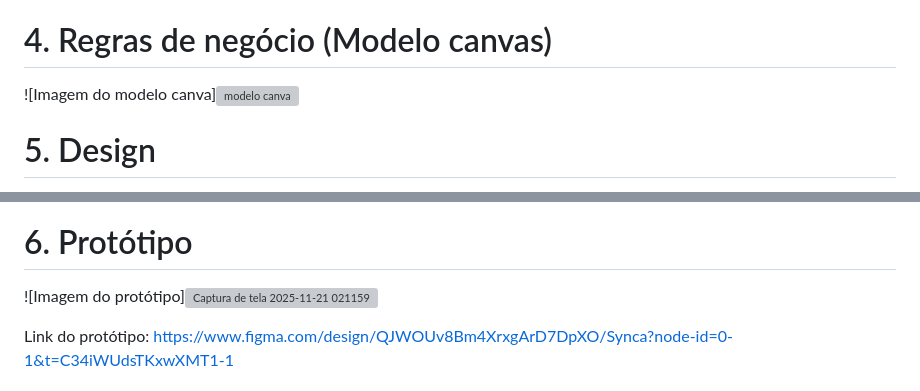
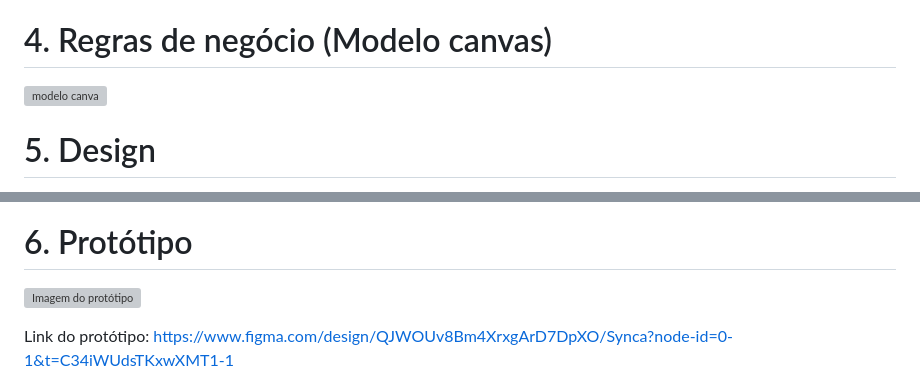
Before and after one commit to MatheusDalcorso/Projeto-Integrador-Fatec---Essenza, a Markdown page: README.md, 2 parts joined by grey strips. Rendered like a GitHub page; grey boxes are pictures that could not be loaded.

Commit message:
Correcao de imagens README

```diff
--- a/README.md
+++ b/README.md
@@ -137,7 +137,7 @@ A equipe está preparada para lidar com os desafios da criação do software.
 
 # 4. Regras de negócio (Modelo canvas)
 
-![Imagem do modelo canva]![modelo canva](https://github.com/user-attachments/assets/227b66a6-ad8a-49de-9a91-e21dfda3f44d)
+![modelo canva](https://github.com/user-attachments/assets/227b66a6-ad8a-49de-9a91-e21dfda3f44d)
 
 # 5. Design
 
@@ -158,7 +158,7 @@ Nosso logo é o seguinte:
 
 # 6. Protótipo
 
-![Imagem do protótipo]<img width="1312" height="680" alt="Captura de tela 2025-11-21 021159" src="https://github.com/user-attachments/assets/b9e8d652-7efe-4762-9089-8f89e7e30f02" />
+![Imagem do protótipo](https://github.com/user-attachments/assets/b9e8d652-7efe-4762-9089-8f89e7e30f02)
 
 
 Link do protótipo: https://www.figma.com/design/QJWOUv8Bm4XrxgArD7DpXO/Synca?node-id=0-1&t=C34iWUdsTKxwXMT1-1
```
Also changed, not shown: other parts of README.md (+1 -1 lines).
